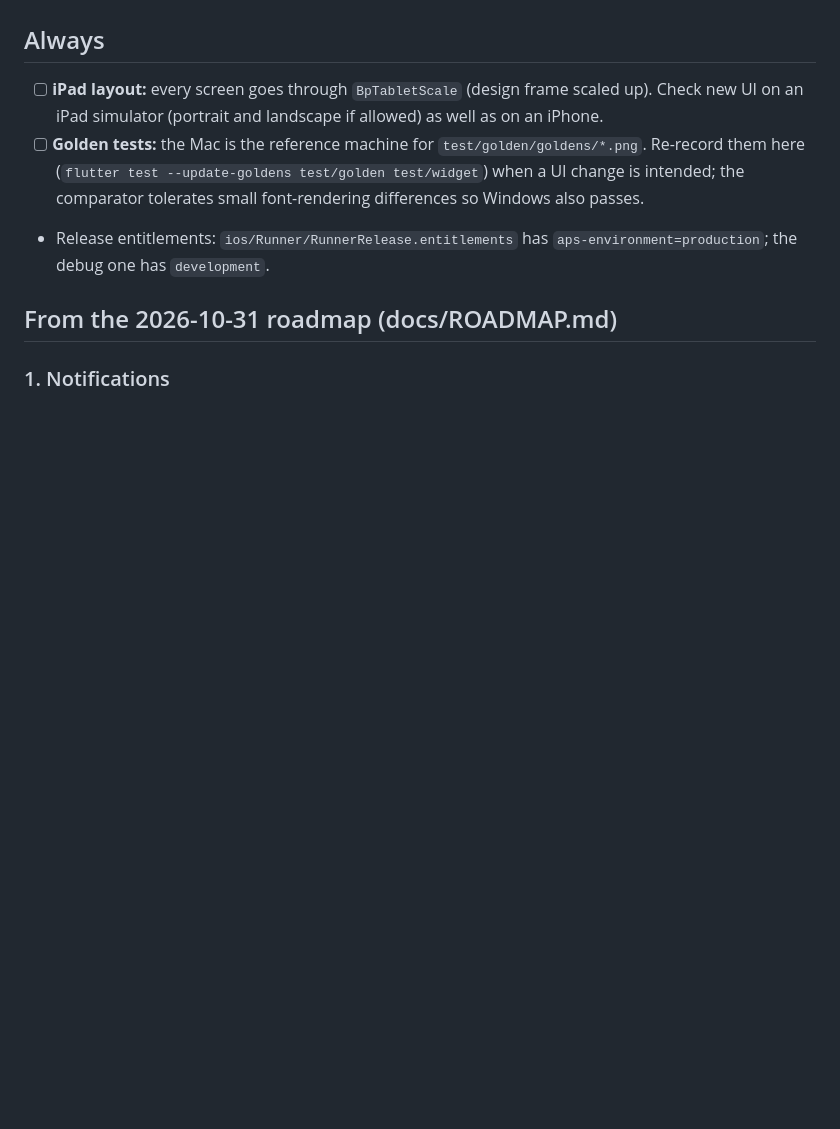
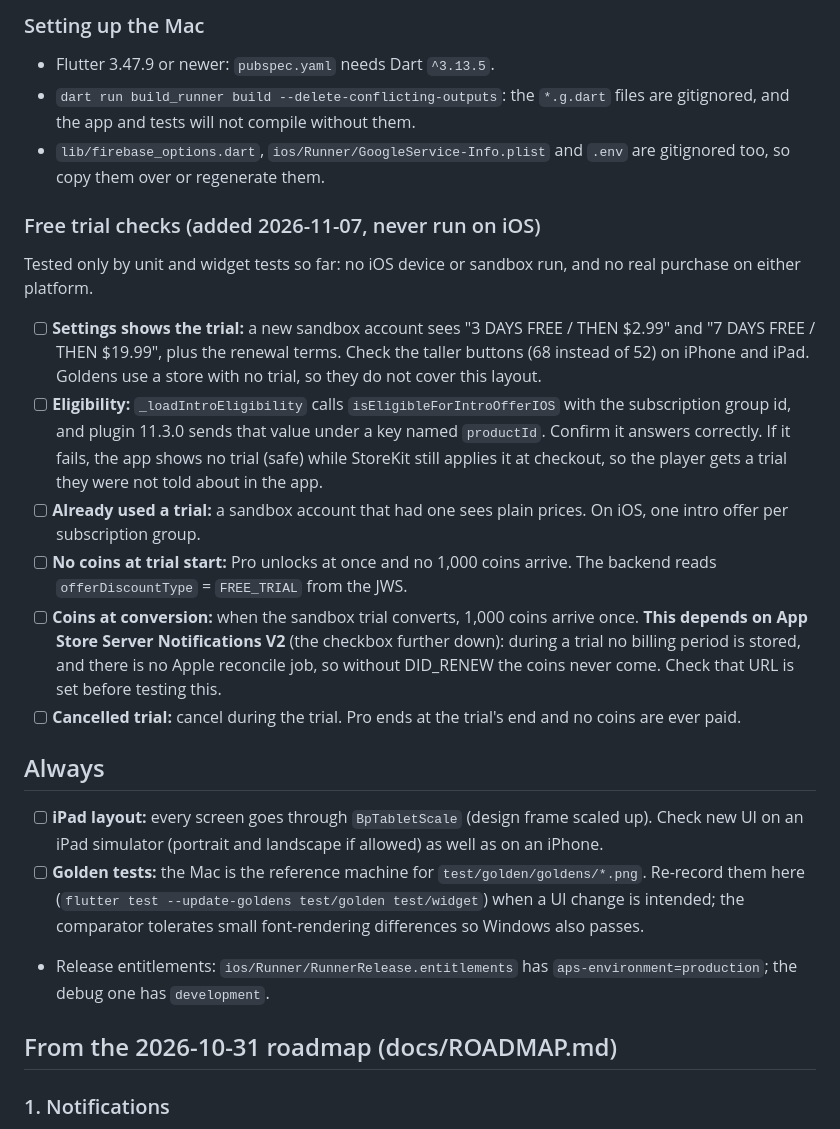
Before and after one commit to theprantadutta/screw_out_flutter_app, a Markdown page: docs/MACOS_NOTES.md, the part around one of its changes. Rendered like a GitHub page; blank space fills up the shorter version.

```diff
--- a/docs/MACOS_NOTES.md
+++ b/docs/MACOS_NOTES.md
@@ -6,3 +63,37 @@ iPad** from a Mac. Tick items off here as they are verified, with the date.
+### Setting up the Mac
+
+- Flutter 3.47.9 or newer: `pubspec.yaml` needs Dart `^3.13.5`.
+- `dart run build_runner build --delete-conflicting-outputs`: the `*.g.dart`
+  files are gitignored, and the app and tests will not compile without them.
+- `lib/firebase_options.dart`, `ios/Runner/GoogleService-Info.plist` and `.env`
+  are gitignored too, so copy them over or regenerate them.
+
+### Free trial checks (added 2026-11-07, never run on iOS)
+
+Tested only by unit and widget tests so far: no iOS device or sandbox run, and
+no real purchase on either platform.
+
+- [ ] **Settings shows the trial:** a new sandbox account sees "3 DAYS FREE /
+      THEN $2.99" and "7 DAYS FREE / THEN $19.99", plus the renewal terms.
+      Check the taller buttons (68 instead of 52) on iPhone and iPad. Goldens
+      use a store with no trial, so they do not cover this layout.
+- [ ] **Eligibility:** `_loadIntroEligibility` calls
+      `isEligibleForIntroOfferIOS` with the subscription group id, and plugin
+      11.3.0 sends that value under a key named `productId`. Confirm it answers
+      correctly. If it fails, the app shows no trial (safe) while StoreKit
+      still applies it at checkout, so the player gets a trial they were not
+      told about in the app.
+- [ ] **Already used a trial:** a sandbox account that had one sees plain
+      prices. On iOS, one intro offer per subscription group.
+- [ ] **No coins at trial start:** Pro unlocks at once and no 1,000 coins
+      arrive. The backend reads `offerDiscountType` = `FREE_TRIAL` from the JWS.
+- [ ] **Coins at conversion:** when the sandbox trial converts, 1,000 coins
+      arrive once. **This depends on App Store Server Notifications V2** (the
+      checkbox further down): during a trial no billing period is stored, and
+      there is no Apple reconcile job, so without DID_RENEW the coins never
+      come. Check that URL is set before testing this.
+- [ ] **Cancelled trial:** cancel during the trial. Pro ends at the trial's
+      end and no coins are ever paid.
 
 ## Always
 
```
Also changed, not shown: other parts of docs/MACOS_NOTES.md (+60 -2 lines).
